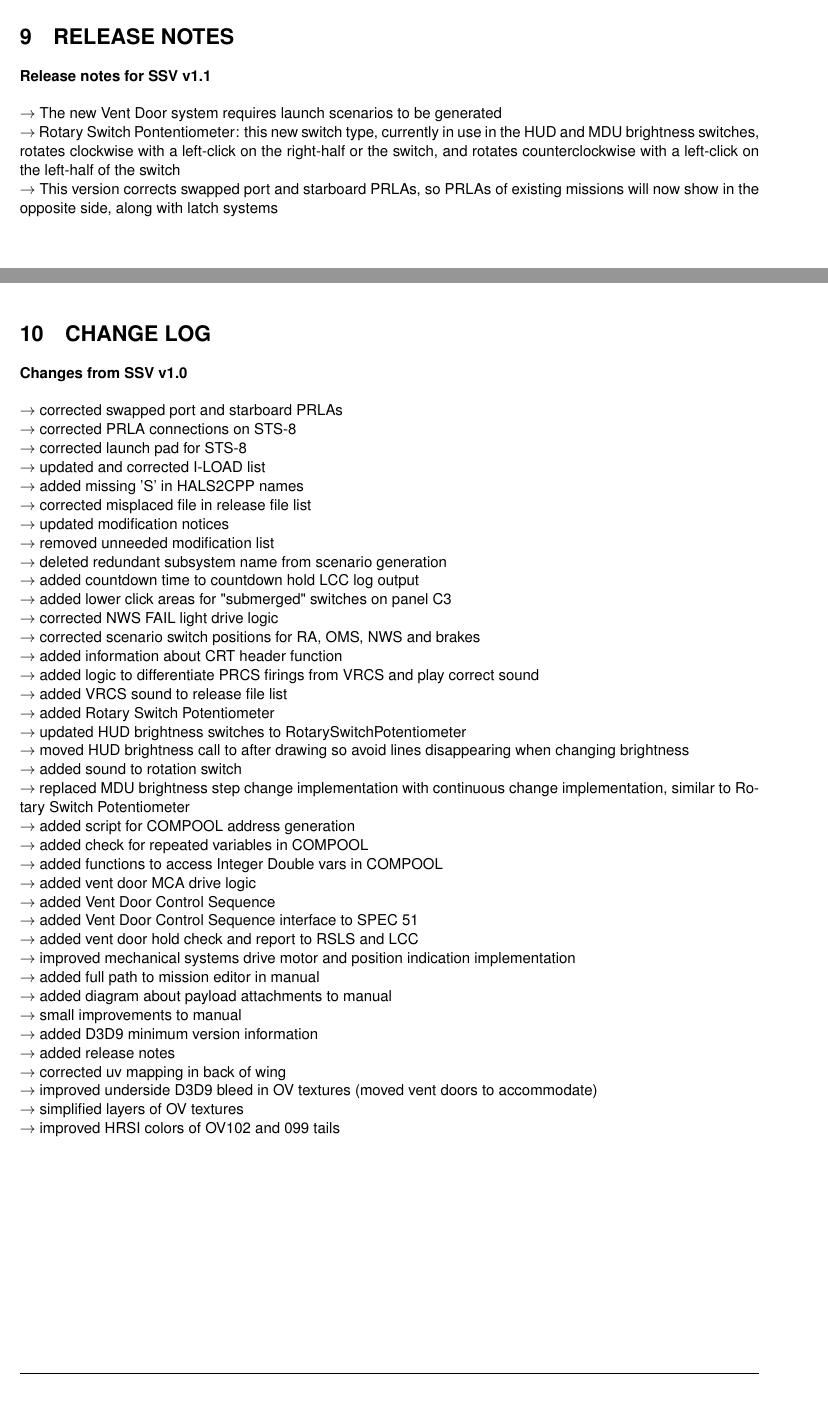
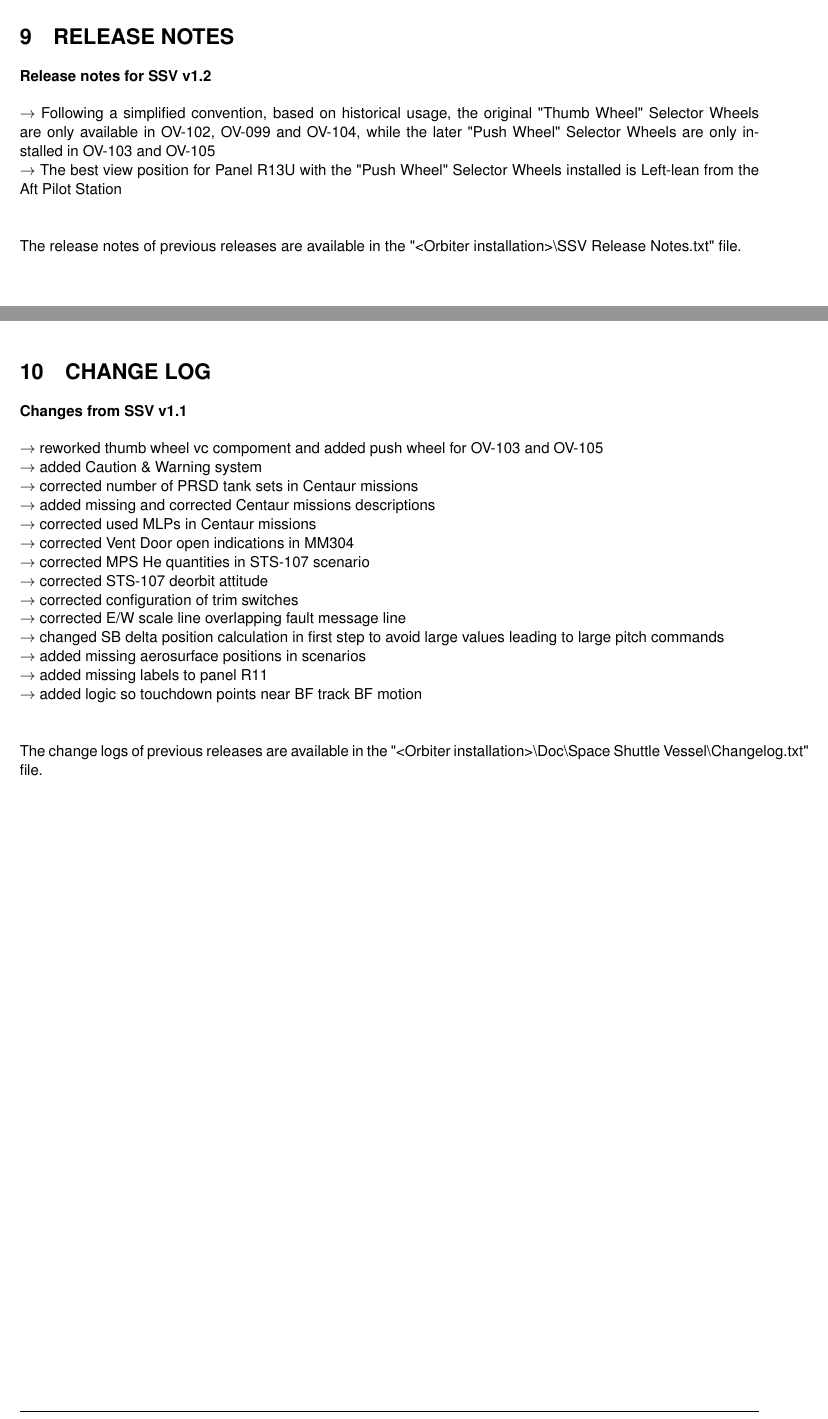
Before and after one commit to GLS-SSV/SSV, a LaTeX document (Doc/Space Shuttle Vessel/Space Shuttle Vessel Manual.tex, which reads Doc/Space Shuttle Vessel/CHANGE_LOG.tex, Doc/Space Shuttle Vessel/RELEASE_NOTES.tex): two parts of pages 55 and 56 of 59, joined at a grey line, cut so that both start at the same text, the shorter picture padded with empty space. Compiled offline with pdfLaTeX.

Commit message:
updated documentation

```diff
--- a/Doc/Space Shuttle Vessel/CHANGE_LOG.tex
+++ b/Doc/Space Shuttle Vessel/CHANGE_LOG.tex
@@ -4,46 +4,23 @@
 \section{CHANGE LOG}
 \label{sec:change-log}
 \noindent
-\textbf{Changes from SSV v1.0}\\\\
-$\rightarrow$ corrected swapped port and starboard PRLAs\\
-$\rightarrow$ corrected PRLA connections on STS-8\\
-$\rightarrow$ corrected launch pad for STS-8\\
-$\rightarrow$ updated and corrected I-LOAD list\\
-$\rightarrow$ added missing 'S' in HALS2CPP names\\
-$\rightarrow$ corrected misplaced file in release file list\\
-$\rightarrow$ updated modification notices\\
-$\rightarrow$ removed unneeded modification list\\
-$\rightarrow$ deleted redundant subsystem name from scenario generation\\
-$\rightarrow$ added countdown time to countdown hold LCC log output\\
-$\rightarrow$ added lower click areas for "submerged" switches on panel C3\\
-$\rightarrow$ corrected NWS FAIL light drive logic\\
-$\rightarrow$ corrected scenario switch positions for RA, OMS, NWS and brakes\\
-$\rightarrow$ added information about CRT header function\\
-$\rightarrow$ added logic to differentiate PRCS firings from VRCS and play correct sound\\
-$\rightarrow$ added VRCS sound to release file list\\
-$\rightarrow$ added Rotary Switch Potentiometer\\
-$\rightarrow$ updated HUD brightness switches to RotarySwitchPotentiometer\\
-$\rightarrow$ moved HUD brightness call to after drawing so avoid lines disappearing when changing brightness\\
-$\rightarrow$ added sound to rotation switch\\
-$\rightarrow$ replaced MDU brightness step change implementation with continuous change implementation, similar to Rotary Switch Potentiometer\\
-$\rightarrow$ added script for COMPOOL address generation\\
-$\rightarrow$ added check for repeated variables in COMPOOL\\
-$\rightarrow$ added functions to access Integer Double vars in COMPOOL\\
-$\rightarrow$ added vent door MCA drive logic\\
-$\rightarrow$ added Vent Door Control Sequence\\
-$\rightarrow$ added Vent Door Control Sequence interface to SPEC 51\\
-$\rightarrow$ added vent door hold check and report to RSLS and LCC\\
-$\rightarrow$ improved mechanical systems drive motor and position indication implementation\\
-$\rightarrow$ added full path to mission editor in manual\\
-$\rightarrow$ added diagram about payload attachments to manual\\
-$\rightarrow$ small improvements to manual\\
-$\rightarrow$ added D3D9 minimum version information\\
-$\rightarrow$ added release notes\\
-$\rightarrow$ corrected uv mapping in back of wing\\
-$\rightarrow$ improved underside D3D9 bleed in OV textures (moved vent doors to accommodate)\\
-$\rightarrow$ simplified layers of OV textures\\
-$\rightarrow$ improved HRSI colors of OV102 and 099 tails\\
-
-
+\textbf{Changes from SSV v1.1}\\\\
+$\rightarrow$ reworked thumb wheel vc compoment and added push wheel for OV-103 and OV-105\\
+$\rightarrow$ added Caution \& Warning system\\
+$\rightarrow$ corrected number of PRSD tank sets in Centaur missions\\
+$\rightarrow$ added missing and corrected Centaur missions descriptions\\
+$\rightarrow$ corrected used MLPs in Centaur missions\\
+$\rightarrow$ corrected Vent Door open indications in MM304\\
+$\rightarrow$ corrected MPS He quantities in STS-107 scenario\\
+$\rightarrow$ corrected STS-107 deorbit attitude\\
+$\rightarrow$ corrected configuration of trim switches\\
+$\rightarrow$ corrected E/W scale line overlapping fault message line\\
+$\rightarrow$ changed SB delta position calculation in first step to avoid large values leading to large pitch commands\\
+$\rightarrow$ added missing aerosurface positions in scenarios\\
+$\rightarrow$ added missing labels to panel R11\\
+$\rightarrow$ added logic so touchdown points near BF track BF motion\\
+\\
+\\
+The change logs of previous releases are available in the "<Orbiter installation>\textbackslash Doc\textbackslash Space Shuttle Vessel\textbackslash Changelog.txt" file.
 
 \end{document}
--- a/Doc/Space Shuttle Vessel/RELEASE_NOTES.tex
+++ b/Doc/Space Shuttle Vessel/RELEASE_NOTES.tex
@@ -4,10 +4,11 @@
 \section{RELEASE NOTES}
 \label{sec:release-notes}
 \noindent
-\textbf{Release notes for SSV v1.1}\\\\
-$\rightarrow$ The new Vent Door system requires launch scenarios to be generated\\
-$\rightarrow$ Rotary Switch Pontentiometer: this new switch type, currently in use in the HUD and MDU brightness switches, rotates clockwise with a left-click on the right-half or the switch, and rotates counterclockwise with a left-click on the left-half of the switch\\
-$\rightarrow$ This version corrects swapped port and starboard PRLAs, so PRLAs of existing missions will now show in the opposite side, along with latch systems\\
-
+\textbf{Release notes for SSV v1.2}\\\\
+$\rightarrow$ Following a simplified convention, based on historical usage, the original "Thumb Wheel" Selector Wheels are only available in OV-102, OV-099 and OV-104, while the later "Push Wheel" Selector Wheels are only installed in OV-103 and OV-105\\
+$\rightarrow$ The best view position for Panel R13U with the "Push Wheel" Selector Wheels installed is Left-lean from the Aft Pilot Station\\
+\\
+\\
+The release notes of previous releases are available in the "<Orbiter installation>\textbackslash SSV Release Notes.txt" file.
 
 \end{document}
```
Also changed, not shown: Doc/Space Shuttle Vessel/ACRONYM_LIST.tex (+1 -0 lines), Doc/Space Shuttle Vessel/Space Shuttle Vessel Manual.tex (+1 -1 lines), SSV Release Notes.txt (+6 -0 lines), Doc/Space Shuttle Vessel/Changelog.txt.
